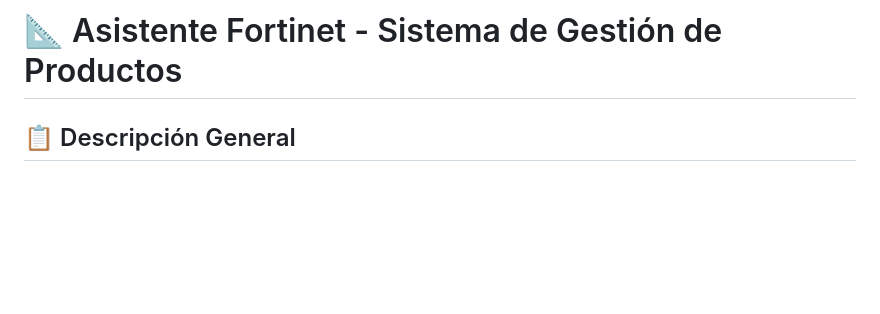
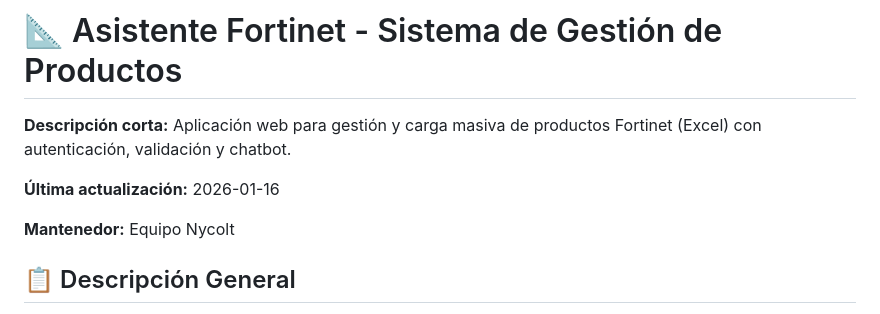
Before and after one commit to IYHM24/chat-agent, a Markdown page: README.md, the part around the change. Rendered like a GitHub page; blank space fills up the shorter version.

```diff
--- a/README.md
+++ b/README.md
@@ -1,4 +1,10 @@
 # 📐 Asistente Fortinet - Sistema de Gestión de Productos
+
+**Descripción corta:** Aplicación web para gestión y carga masiva de productos Fortinet (Excel) con autenticación, validación y chatbot.
+
+**Última actualización:** 2026-01-16
+
+**Mantenedor:** Equipo Nycolt
 
 ## 📋 Descripción General
 Aplicación web para la gestión y carga masiva de productos Fortinet mediante archivos Excel, con sistema de autenticación, validación avanzada de datos y chatbot integrado para asesoría de productos.
```
